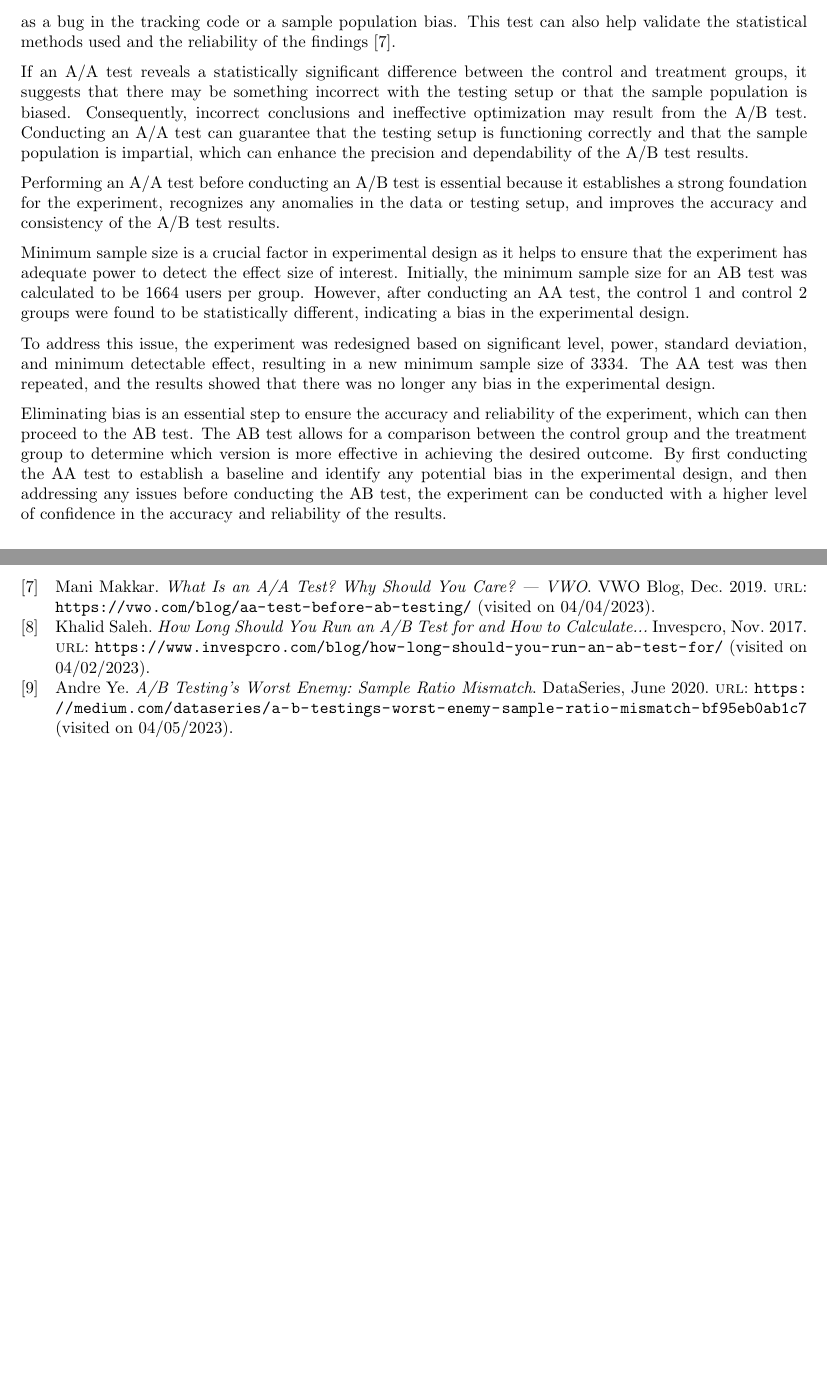
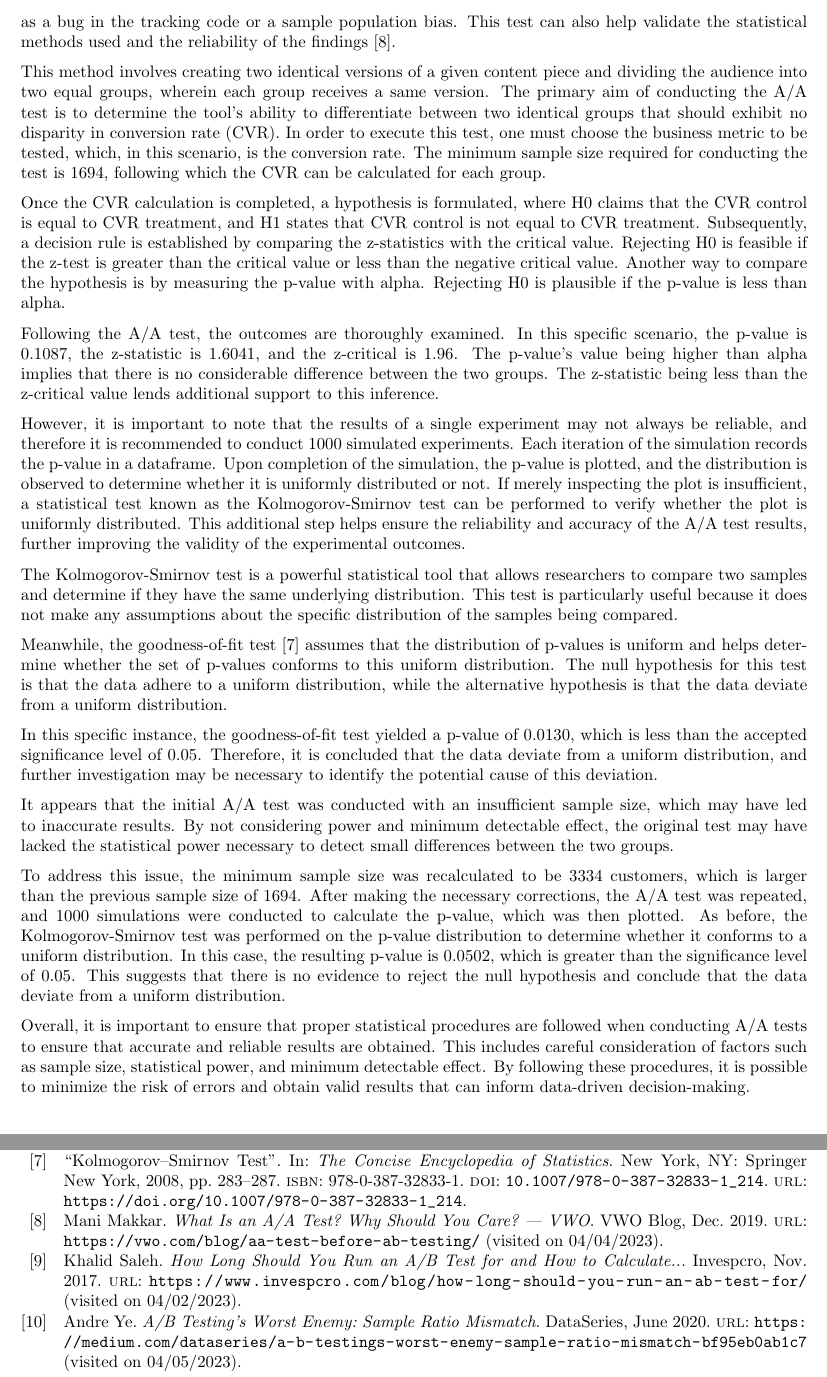
Before and after one commit to akhmadtaufik/easy-report-ab_test, a LaTeX document (Report.tex, which reads ref.bib): two parts of pages 5 and 8 of 8, joined at a grey line, cut so that both start at the same text, the shorter picture padded with empty space. Compiled offline with pdfLaTeX.

Commit message:
Update 2 - draft2

```diff
--- a/Report.tex
+++ b/Report.tex
@@ -129,15 +129,25 @@ To ensure that the results of the experiment are reliable and accurate, the dura
 
 It is crucial to perform an A/A test prior to an A/B test to establish a firm baseline for the experiment. The purpose of conducting an A/A test is to identify any disparities in the data or flaws in the testing setup, such as a bug in the tracking code or a sample population bias. This test can also help validate the statistical methods used and the reliability of the findings \cite{makkar_2019}.
 
-If an A/A test reveals a statistically significant difference between the control and treatment groups, it suggests that there may be something incorrect with the testing setup or that the sample population is biased. Consequently, incorrect conclusions and ineffective optimization may result from the A/B test. Conducting an A/A test can guarantee that the testing setup is functioning correctly and that the sample population is impartial, which can enhance the precision and dependability of the A/B test results.
+This method involves creating two identical versions of a given content piece and dividing the audience into two equal groups, wherein each group receives a same version. The primary aim of conducting the A/A test is to determine the tool's ability to differentiate between two identical groups that should exhibit no disparity in conversion rate (CVR). In order to execute this test, one must choose the business metric to be tested, which, in this scenario, is the conversion rate. The minimum sample size required for conducting the test is 1694, following which the CVR can be calculated for each group.
 
-Performing an A/A test before conducting an A/B test is essential because it establishes a strong foundation for the experiment, recognizes any anomalies in the data or testing setup, and improves the accuracy and consistency of the A/B test results.
+Once the CVR calculation is completed, a hypothesis is formulated, where H0 claims that the CVR control is equal to CVR treatment, and H1 states that CVR control is not equal to CVR treatment. Subsequently, a decision rule is established by comparing the z-statistics with the critical value. Rejecting H0 is feasible if the z-test is greater than the critical value or less than the negative critical value. Another way to compare the hypothesis is by measuring the p-value with alpha. Rejecting H0 is plausible if the p-value is less than alpha.
 
-Minimum sample size is a crucial factor in experimental design as it helps to ensure that the experiment has adequate power to detect the effect size of interest. Initially, the minimum sample size for an AB test was calculated to be 1664 users per group. However, after conducting an AA test, the control 1 and control 2 groups were found to be statistically different, indicating a bias in the experimental design.
+Following the A/A test, the outcomes are thoroughly examined. In this specific scenario, the p-value is 0.1087, the z-statistic is 1.6041, and the z-critical is 1.96. The p-value's value being higher than alpha implies that there is no considerable difference between the two groups. The z-statistic being less than the z-critical value lends additional support to this inference.
 
-To address this issue, the experiment was redesigned based on significant level, power, standard deviation, and minimum detectable effect, resulting in a new minimum sample size of 3334. The AA test was then repeated, and the results showed that there was no longer any bias in the experimental design.
+However, it is important to note that the results of a single experiment may not always be reliable, and therefore it is recommended to conduct 1000 simulated experiments. Each iteration of the simulation records the p-value in a dataframe. Upon completion of the simulation, the p-value is plotted, and the distribution is observed to determine whether it is uniformly distributed or not. If merely inspecting the plot is insufficient, a statistical test known as the Kolmogorov-Smirnov test can be performed to verify whether the plot is uniformly distributed. This additional step helps ensure the reliability and accuracy of the A/A test results, further improving the validity of the experimental outcomes.
 
-Eliminating bias is an essential step to ensure the accuracy and reliability of the experiment, which can then proceed to the AB test. The AB test allows for a comparison between the control group and the treatment group to determine which version is more effective in achieving the desired outcome. By first conducting the AA test to establish a baseline and identify any potential bias in the experimental design, and then addressing any issues before conducting the AB test, the experiment can be conducted with a higher level of confidence in the accuracy and reliability of the results.
+The Kolmogorov-Smirnov test is a powerful statistical tool that allows researchers to compare two samples and determine if they have the same underlying distribution. This test is particularly useful because it does not make any assumptions about the specific distribution of the samples being compared.
+
+Meanwhile, the goodness-of-fit test \cite{ref1} assumes that the distribution of p-values is uniform and helps determine whether the set of p-values conforms to this uniform distribution. The null hypothesis for this test is that the data adhere to a uniform distribution, while the alternative hypothesis is that the data deviate from a uniform distribution.
+
+In this specific instance, the goodness-of-fit test yielded a p-value of 0.0130, which is less than the accepted significance level of 0.05. Therefore, it is concluded that the data deviate from a uniform distribution, and further investigation may be necessary to identify the potential cause of this deviation.
+
+It appears that the initial A/A test was conducted with an insufficient sample size, which may have led to inaccurate results. By not considering power and minimum detectable effect, the original test may have lacked the statistical power necessary to detect small differences between the two groups.
+
+To address this issue, the minimum sample size was recalculated to be 3334 customers, which is larger than the previous sample size of 1694. After making the necessary corrections, the A/A test was repeated, and 1000 simulations were conducted to calculate the p-value, which was then plotted. As before, the Kolmogorov-Smirnov test was performed on the p-value distribution to determine whether it conforms to a uniform distribution. In this case, the resulting p-value is 0.0502, which is greater than the significance level of 0.05. This suggests that there is no evidence to reject the null hypothesis and conclude that the data deviate from a uniform distribution.
+
+Overall, it is important to ensure that proper statistical procedures are followed when conducting A/A tests to ensure that accurate and reliable results are obtained. This includes careful consideration of factors such as sample size, statistical power, and minimum detectable effect. By following these procedures, it is possible to minimize the risk of errors and obtain valid results that can inform data-driven decision-making.
 
 \subsection*{AB Test}
 
--- a/ref.bib
+++ b/ref.bib
@@ -93,3 +93,8 @@
   url       = {https://www.utstat.toronto.edu/~brunner/oldclass/378f16/readings/CohenPower.pdf},
   year      = {1988}
 }
+
+@inbook{ref1,
+  title     = {Kolmogorov--Smirnov Test},
+  booktitle = {The Concise Encyclopedia of Statistics},
+  year      = {2008},
@@ -95,0 +106,2 @@
+  url       = {https://doi.org/10.1007/978-0-387-32833-1_214}
+}
```
Also changed, not shown: Report.bbl, Report.pdf, ref.bib (5 more changed lines), 6 other files.
